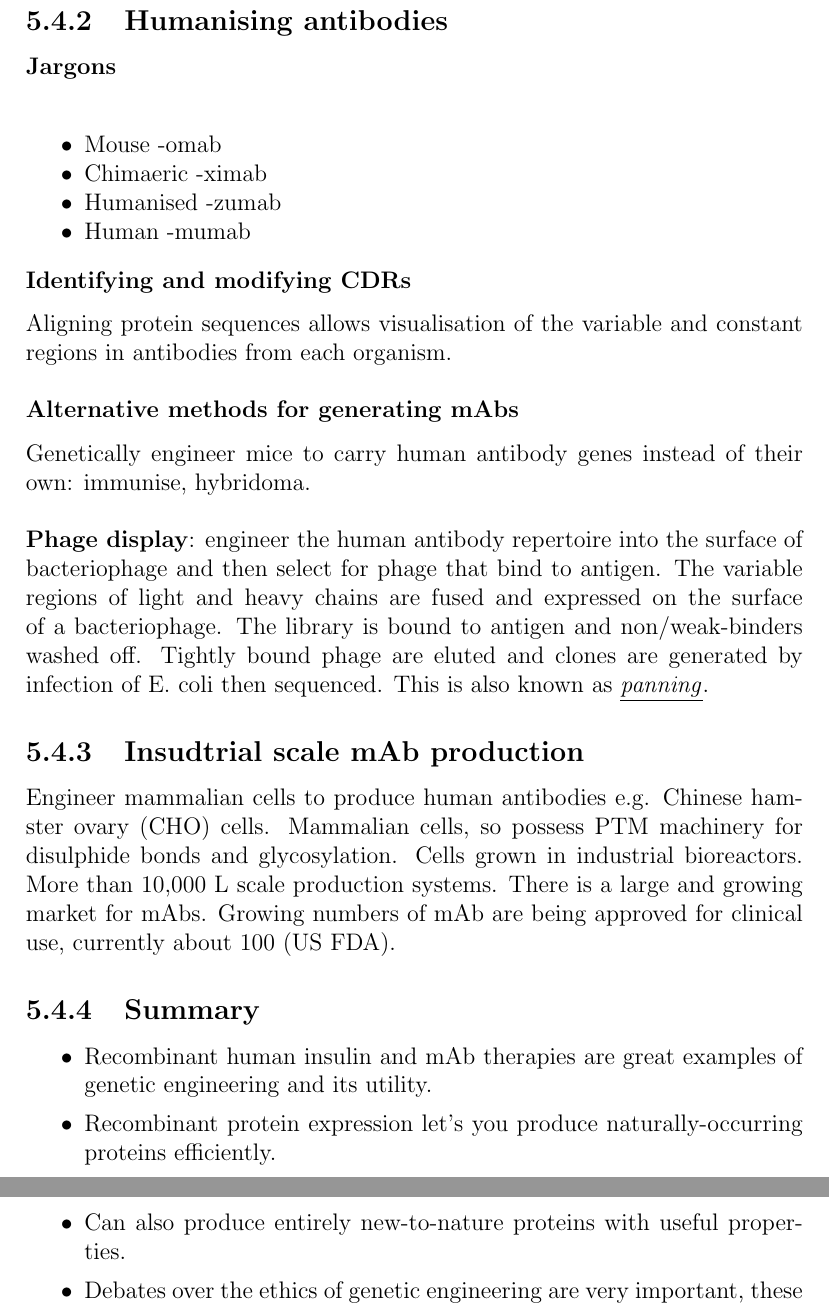
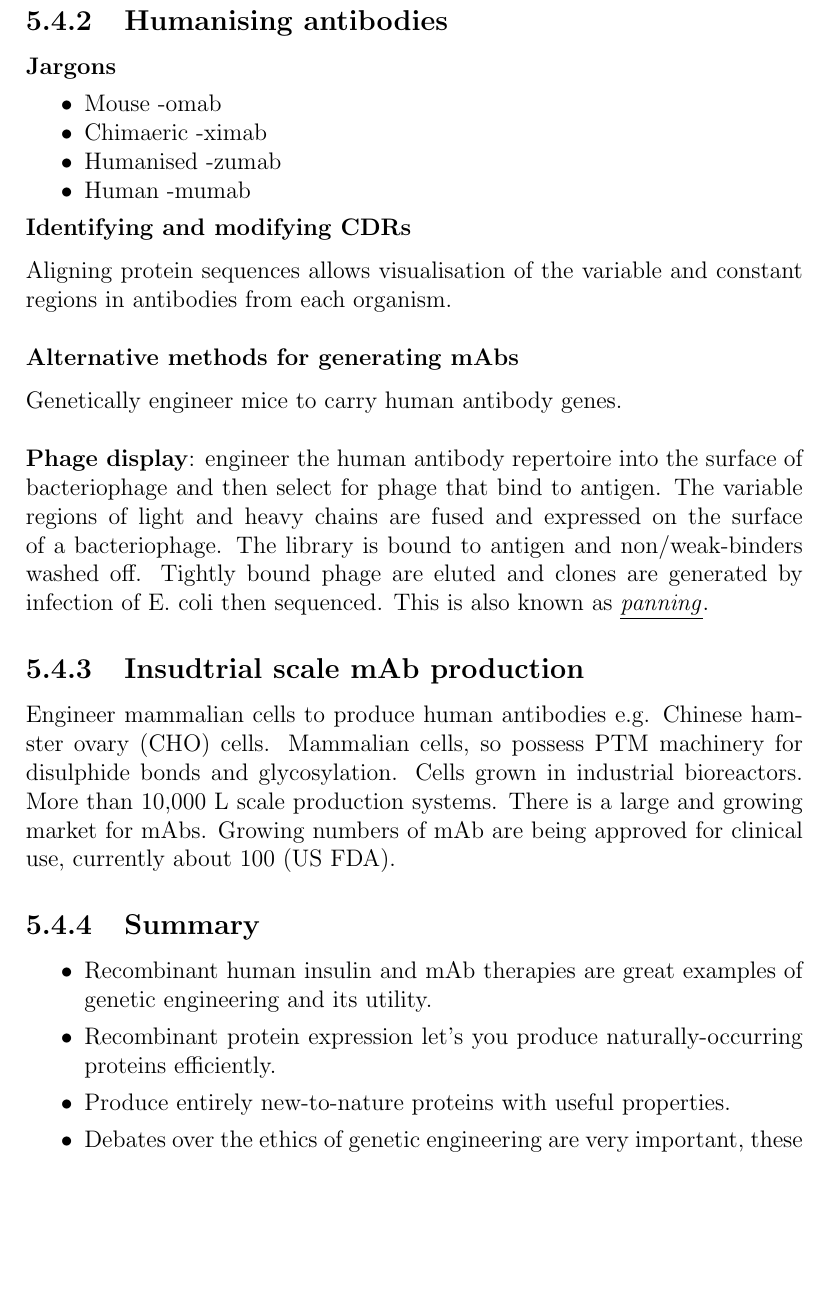
Before and after one commit to wonnor-pro/3G1-notes, a LaTeX thesis (main.tex, which reads lecture5.tex): two parts of pages 33 and 34 of 34 before the commit and part of page 33 of 33 after it, the two joined at a grey line, cut so that both start at the same text, the shorter picture padded with empty space. Compiled offline with pdfLaTeX.

Commit message:
Fix minor typos

```diff
--- a/lecture5.tex
+++ b/lecture5.tex
@@ -152,7 +152,7 @@ Solutions to problem of animal antibodies being antigenic in humans.
     \item Humanised Ab: transplant mouse CDR loop sequence to human Ab.
 \end{itemize}
 \subsection{Humanising antibodies}
-\bd{Jargons}\\
+\bd{Jargons}
 \begin{itemize}[noitemsep]
     \item Mouse -omab
     \item Chimaeric -ximab
@@ -162,7 +162,7 @@ Solutions to problem of animal antibodies being antigenic in humans.
 \bd{Identifying and modifying CDRs}\\[.1in]
 Aligning protein sequences allows visualisation of the variable and constant regions in antibodies from each organism.\\[.2in]
 \bd{Alternative methods for generating mAbs}\\[.1in]
-Genetically engineer mice to carry human antibody genes instead of their own: immunise, hybridoma.\\[.2in]
+Genetically engineer mice to carry human antibody genes.\\[.2in]
 \bd{Phage display}: engineer the human antibody repertoire into the surface of bacteriophage and then select for phage that bind to antigen. The variable regions of light and heavy chains are fused and expressed on the surface of a bacteriophage. The library is bound to antigen and non/weak-binders washed off. Tightly bound phage are eluted and clones are generated by infection of E. coli then sequenced. This is also known as \udl{\textit{panning}}.
 \subsection{Insudtrial scale mAb production}
 Engineer mammalian cells to produce human antibodies e.g. Chinese hamster ovary (CHO) cells. Mammalian cells, so possess PTM machinery for disulphide bonds and glycosylation. Cells grown in industrial bioreactors. More than 10,000 L scale production systems. There is a large and growing market for mAbs. Growing numbers of mAb are being approved for clinical use, currently about 100 (US FDA).
@@ -170,6 +170,6 @@ Engineer mammalian cells to produce human antibodies e.g. Chinese hamster ovary
 \begin{itemize}
     \item Recombinant human insulin and mAb therapies are great examples of genetic engineering and its utility.
     \item Recombinant protein expression let’s you produce naturally-occurring proteins efficiently.
-    \item Can also produce entirely new-to-nature proteins with useful properties.
+    \item Produce entirely new-to-nature proteins with useful properties.
     \item Debates over the ethics of genetic engineering are very important, these case studies exemplify the societal benefits this technology can bring.
 \end{itemize}
```
Also changed, not shown: lecture3.tex (+4 -4 lines).
